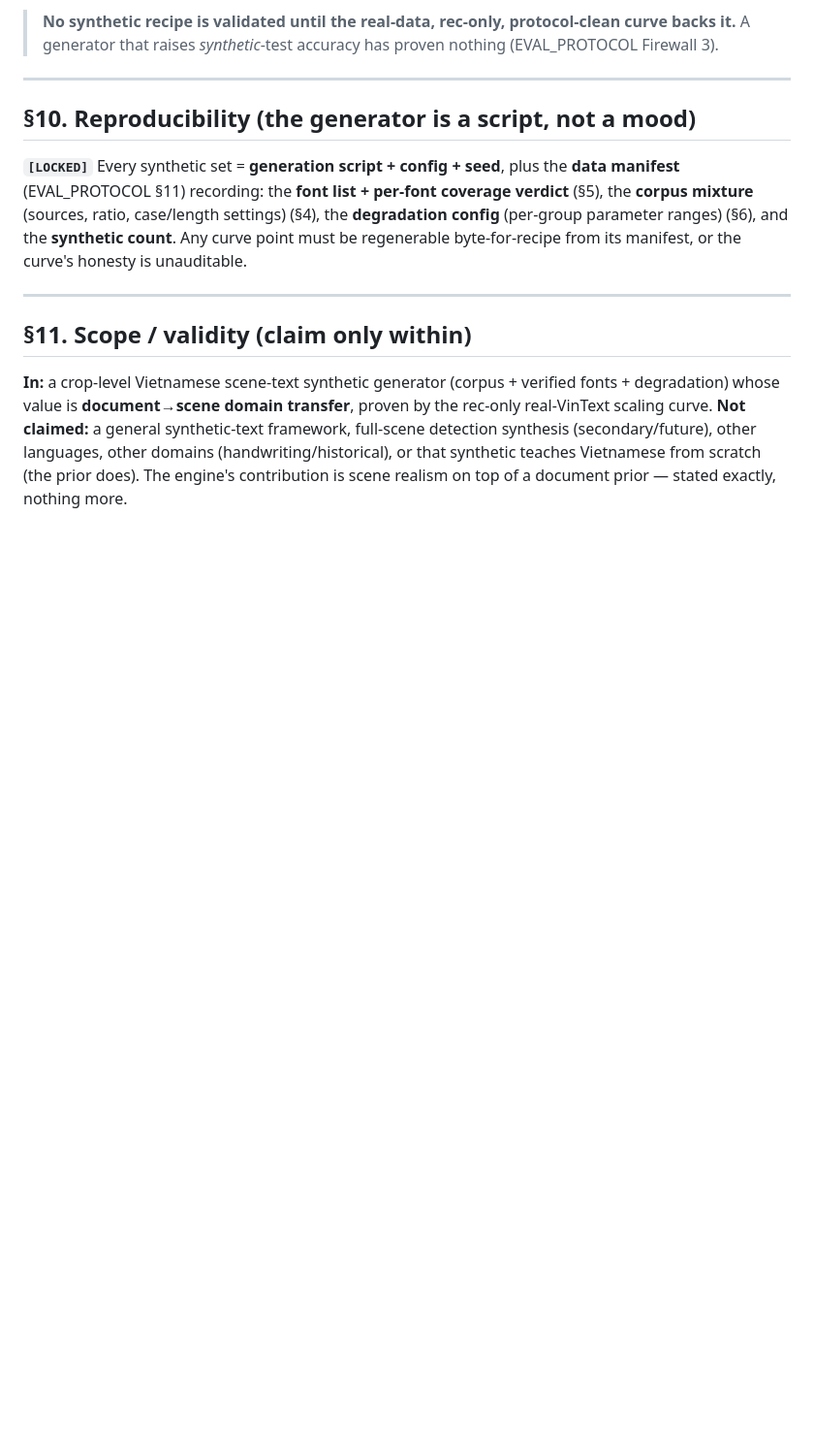
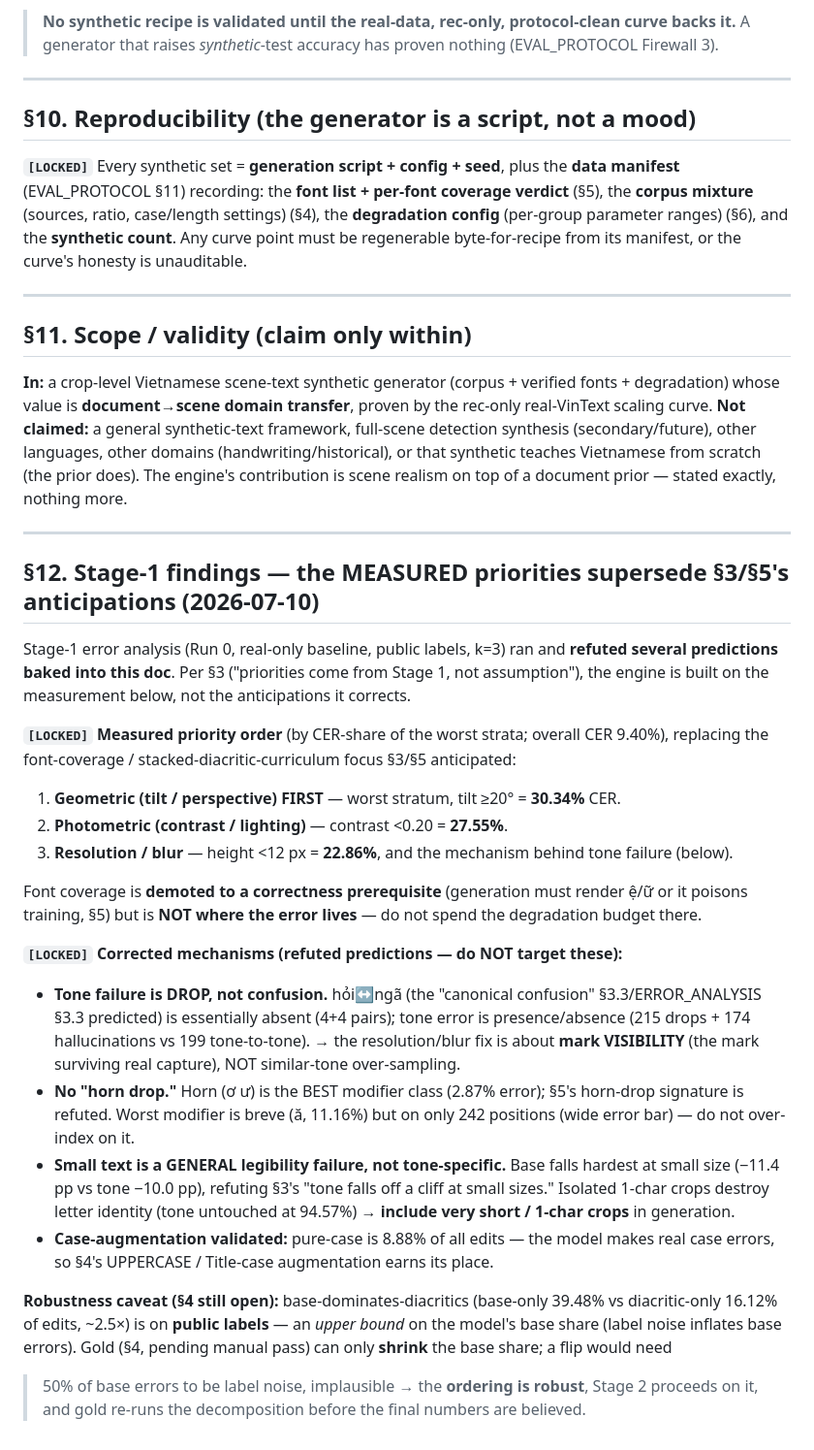
Before and after one commit to MatteoPhan926/Vietnamese_OCR, a Markdown page: DATA_ENGINE.md, the part around the change. Shown at 97% size. GitHub-like rendering; blank space fills up the shorter version.

Commit message:
Stage 2 handoff: RESUME POINTER -> Stage 2; DATA_ENGINE §12 measured priorities (brain)

```diff
--- a/DATA_ENGINE.md
+++ b/DATA_ENGINE.md
@@ -234,3 +234,41 @@ whose value is **document→scene domain transfer**, proven by the rec-only real
 other languages, other domains (handwriting/historical), or that synthetic teaches Vietnamese from
 scratch (the prior does). The engine's contribution is scene realism on top of a document prior —
 stated exactly, nothing more.
+
+---
+
+## §12. Stage-1 findings — the MEASURED priorities supersede §3/§5's anticipations (2026-07-10)
+
+Stage-1 error analysis (Run 0, real-only baseline, public labels, k=3) ran and **refuted several
+predictions baked into this doc**. Per §3 ("priorities come from Stage 1, not assumption"), the engine is
+built on the measurement below, not the anticipations it corrects.
+
+**`[LOCKED]` Measured priority order** (by CER-share of the worst strata; overall CER 9.40%), replacing
+the font-coverage / stacked-diacritic-curriculum focus §3/§5 anticipated:
+1. **Geometric (tilt / perspective) FIRST** — worst stratum, tilt ≥20° = **30.34%** CER.
+2. **Photometric (contrast / lighting)** — contrast <0.20 = **27.55%**.
+3. **Resolution / blur** — height <12 px = **22.86%**, and the mechanism behind tone failure (below).
+
+Font coverage is **demoted to a correctness prerequisite** (generation must render ệ/ữ or it poisons
+training, §5) but is **NOT where the error lives** — do not spend the degradation budget there.
+
+**`[LOCKED]` Corrected mechanisms (refuted predictions — do NOT target these):**
+- **Tone failure is DROP, not confusion.** hỏi↔ngã (the "canonical confusion" §3.3/ERROR_ANALYSIS §3.3
+  predicted) is essentially absent (4+4 pairs); tone error is presence/absence (215 drops + 174
+  hallucinations vs 199 tone-to-tone). → the resolution/blur fix is about **mark VISIBILITY** (the mark
+  surviving real capture), NOT similar-tone over-sampling.
+- **No "horn drop."** Horn (ơ ư) is the BEST modifier class (2.87% error); §5's horn-drop signature is
+  refuted. Worst modifier is breve (ă, 11.16%) but on only 242 positions (wide error bar) — do not
+  over-index on it.
+- **Small text is a GENERAL legibility failure, not tone-specific.** Base falls hardest at small size
+  (−11.4 pp vs tone −10.0 pp), refuting §3's "tone falls off a cliff at small sizes." Isolated 1-char
+  crops destroy letter identity (tone untouched at 94.57%) → **include very short / 1-char crops** in
+  generation.
+- **Case-augmentation validated:** pure-case is 8.88% of all edits — the model makes real case errors, so
+  §4's UPPERCASE / Title-case augmentation earns its place.
+
+**Robustness caveat (§4 still open):** base-dominates-diacritics (base-only 39.48% vs diacritic-only
+16.12% of edits, ~2.5×) is on **public labels** — an *upper bound* on the model's base share (label noise
+inflates base errors). Gold (§4, pending manual pass) can only **shrink** the base share; a flip would need
+>50% of base errors to be label noise, implausible → the **ordering is robust**, Stage 2 proceeds on it,
+and gold re-runs the decomposition before the final numbers are believed.
```
Also changed, not shown: BUILD_PLAN.md (+35 -57 lines).
